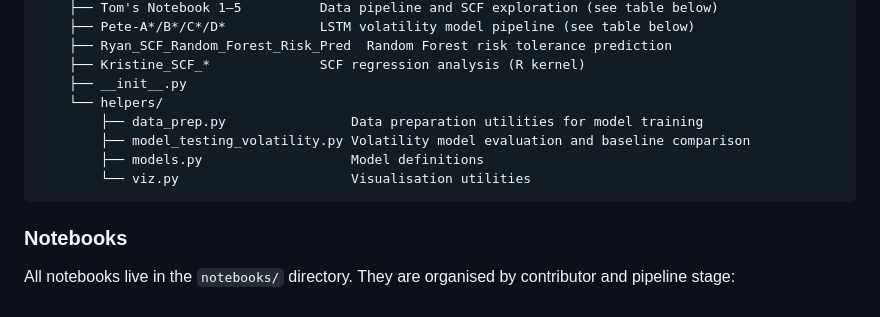
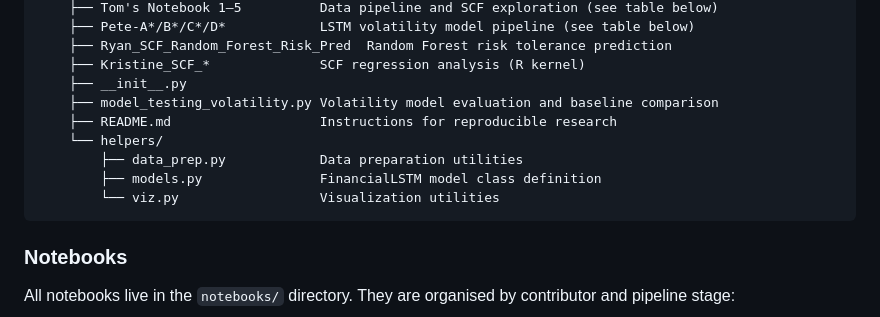
Before and after one commit to tmacpherson6/investment_advisor_dashboard_capstone, a Markdown page: README.md, the part around the change. Rendered like a GitHub page.

Commit message:
Updated repo organization in README.md
moved 'model_testing_volatility.py' into the 'notebooks' folder; added 'README.md' to notebooks folder with instructions for reproducible research

````diff
--- a/README.md
+++ b/README.md
@@ -219,11 +219,12 @@ project/
     ├── Ryan_SCF_Random_Forest_Risk_Pred  Random Forest risk tolerance prediction
     ├── Kristine_SCF_*              SCF regression analysis (R kernel)
     ├── __init__.py
+    ├── model_testing_volatility.py Volatility model evaluation and baseline comparison
+    ├── README.md                   Instructions for reproducible research
     └── helpers/
-        ├── data_prep.py                Data preparation utilities for model training
-        ├── model_testing_volatility.py Volatility model evaluation and baseline comparison
-        ├── models.py                   Model definitions
-        └── viz.py                      Visualisation utilities
+        ├── data_prep.py            Data preparation utilities
+        ├── models.py               FinancialLSTM model class definition
+        └── viz.py                  Visualization utilities
 ```
 
 ### Notebooks
````
